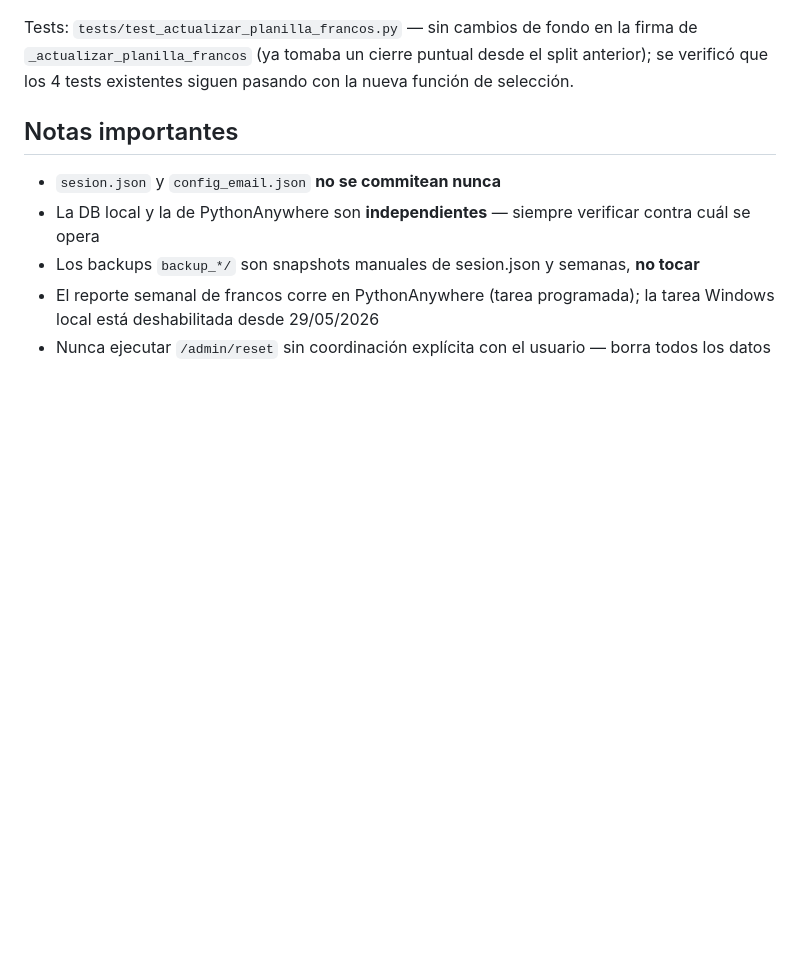
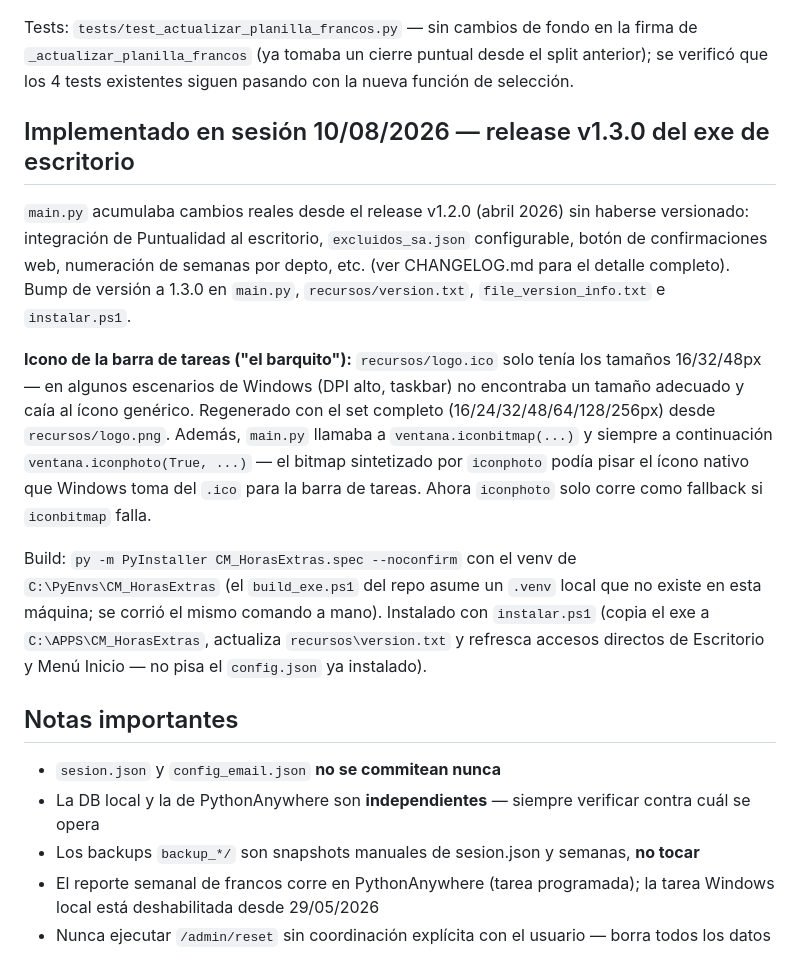
Before and after one commit to CMLAPAZ/HorasExtrasRelojCoop, a Markdown page: CLAUDE.md, the part around the change. GitHub-like rendering; blank space fills up the shorter version.

Commit message:
docs: documentar release v1.3.0 del exe y fix de icono de taskbar

```diff
--- a/CLAUDE.md
+++ b/CLAUDE.md
@@ -1233,6 +1233,32 @@ en la firma de `_actualizar_planilla_francos` (ya tomaba un cierre
 puntual desde el split anterior); se verificó que los 4 tests existentes
 siguen pasando con la nueva función de selección.
 
+## Implementado en sesión 10/08/2026 — release v1.3.0 del exe de escritorio
+
+`main.py` acumulaba cambios reales desde el release v1.2.0 (abril 2026)
+sin haberse versionado: integración de Puntualidad al escritorio,
+`excluidos_sa.json` configurable, botón de confirmaciones web,
+numeración de semanas por depto, etc. (ver CHANGELOG.md para el detalle
+completo). Bump de versión a 1.3.0 en `main.py`, `recursos/version.txt`,
+`file_version_info.txt` e `instalar.ps1`.
+
+**Icono de la barra de tareas ("el barquito"):** `recursos/logo.ico` solo
+tenía los tamaños 16/32/48px — en algunos escenarios de Windows (DPI
+alto, taskbar) no encontraba un tamaño adecuado y caía al ícono genérico.
+Regenerado con el set completo (16/24/32/48/64/128/256px) desde
+`recursos/logo.png`. Además, `main.py` llamaba a `ventana.iconbitmap(...)`
+y siempre a continuación `ventana.iconphoto(True, ...)` — el bitmap
+sintetizado por `iconphoto` podía pisar el ícono nativo que Windows toma
+del `.ico` para la barra de tareas. Ahora `iconphoto` solo corre como
+fallback si `iconbitmap` falla.
+
+Build: `py -m PyInstaller CM_HorasExtras.spec --noconfirm` con el venv de
+`C:\PyEnvs\CM_HorasExtras` (el `build_exe.ps1` del repo asume un `.venv`
+local que no existe en esta máquina; se corrió el mismo comando a mano).
+Instalado con `instalar.ps1` (copia el exe a `C:\APPS\CM_HorasExtras`,
+actualiza `recursos\version.txt` y refresca accesos directos de
+Escritorio y Menú Inicio — no pisa el `config.json` ya instalado).
+
 ## Notas importantes
 
 - `sesion.json` y `config_email.json` **no se commitean nunca**
```
